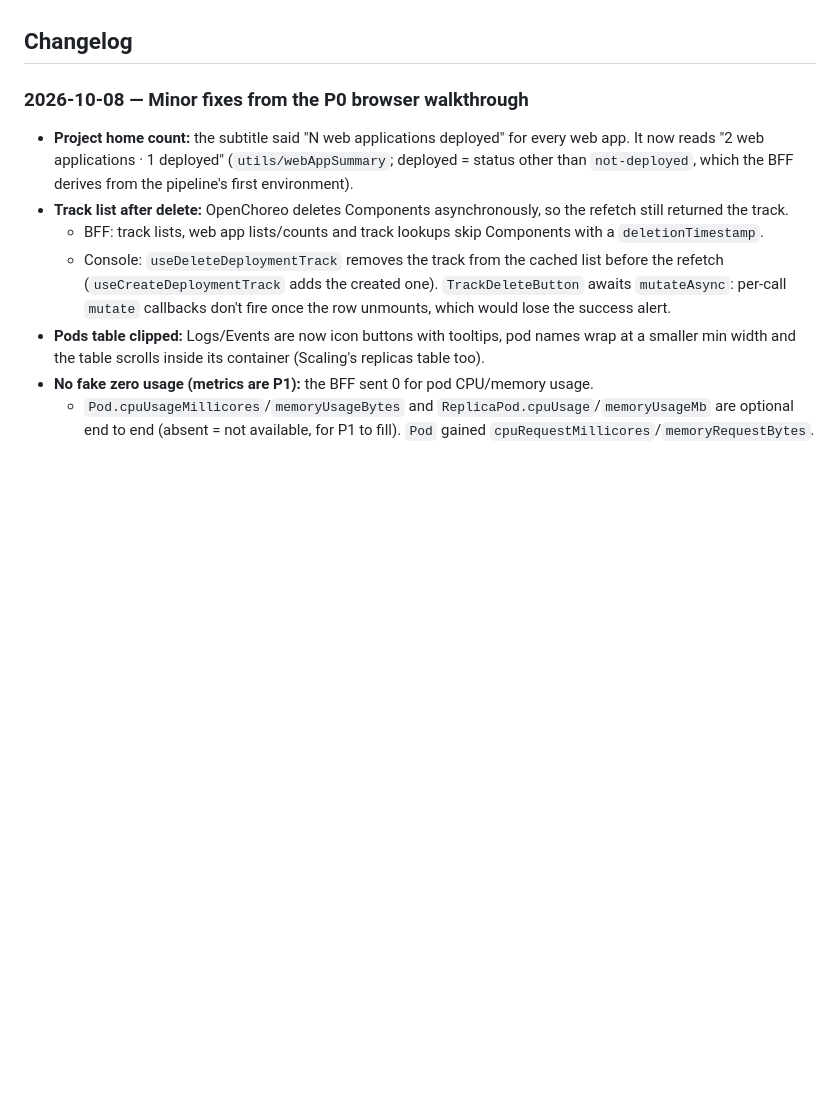
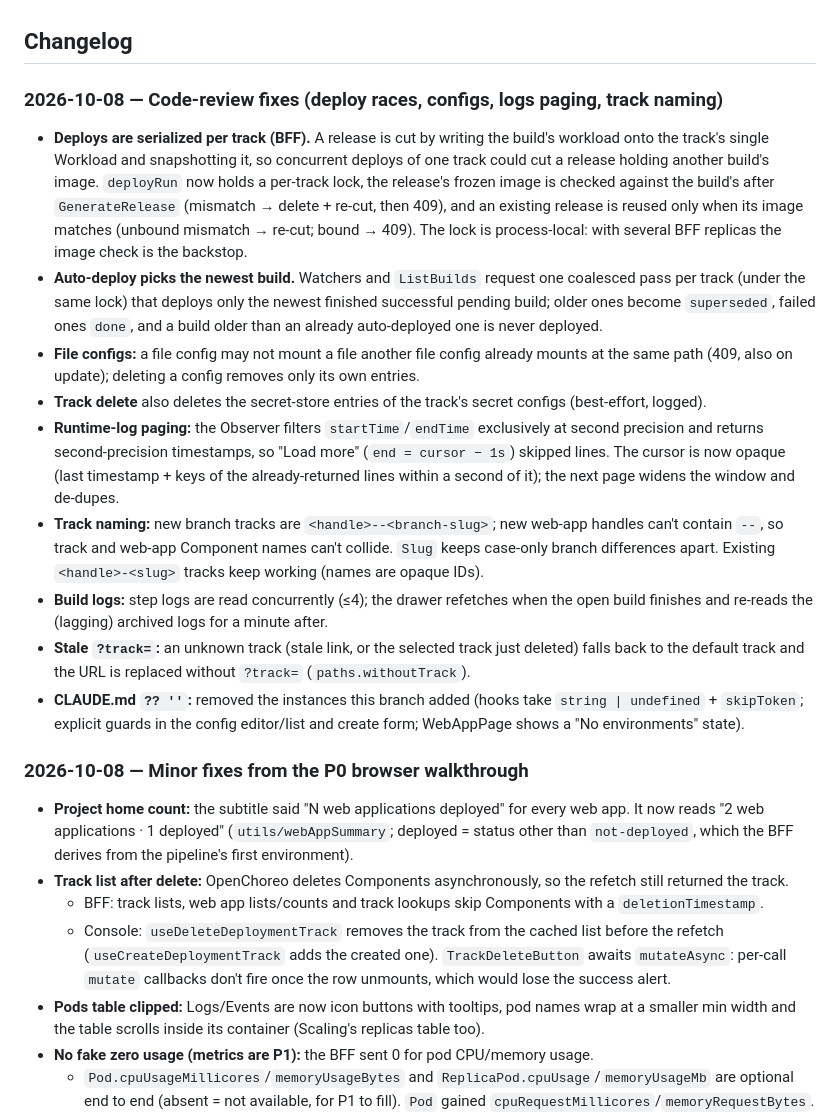
Before and after one commit to uvindra/web-app-hosting-fe, a Markdown page: ADAPTATION_NOTES.md, the part around the change. GitHub-like rendering; blank space fills up the shorter version.

Commit message:
ADAPTATION_NOTES: code-review fixes changelog

```diff
--- a/ADAPTATION_NOTES.md
+++ b/ADAPTATION_NOTES.md
@@ -130,6 +130,33 @@ one card per pipeline environment) — no registry, no plugin indirection.
   `AUTH_MODE=dev` (local only), which then uses its own client for every platform call.
 
 ## Changelog
+
+### 2026-10-08 — Code-review fixes (deploy races, configs, logs paging, track naming)
+
+- **Deploys are serialized per track (BFF).** A release is cut by writing the build's workload onto the track's single
+  Workload and snapshotting it, so concurrent deploys of one track could cut a release holding another build's image.
+  `deployRun` now holds a per-track lock, the release's frozen image is checked against the build's after
+  `GenerateRelease` (mismatch → delete + re-cut, then 409), and an existing release is reused only when its image
+  matches (unbound mismatch → re-cut; bound → 409). The lock is process-local: with several BFF replicas the image
+  check is the backstop.
+- **Auto-deploy picks the newest build.** Watchers and `ListBuilds` request one coalesced pass per track (under the
+  same lock) that deploys only the newest finished successful pending build; older ones become `superseded`, failed
+  ones `done`, and a build older than an already auto-deployed one is never deployed.
+- **File configs:** a file config may not mount a file another file config already mounts at the same path (409, also
+  on update); deleting a config removes only its own entries.
+- **Track delete** also deletes the secret-store entries of the track's secret configs (best-effort, logged).
+- **Runtime-log paging:** the Observer filters `startTime`/`endTime` exclusively at second precision and returns
+  second-precision timestamps, so "Load more" (`end = cursor − 1s`) skipped lines. The cursor is now opaque (last
+  timestamp + keys of the already-returned lines within a second of it); the next page widens the window and de-dupes.
+- **Track naming:** new branch tracks are `<handle>--<branch-slug>`; new web-app handles can't contain `--`, so track
+  and web-app Component names can't collide. `Slug` keeps case-only branch differences apart. Existing
+  `<handle>-<slug>` tracks keep working (names are opaque IDs).
+- **Build logs:** step logs are read concurrently (≤4); the drawer refetches when the open build finishes and re-reads
+  the (lagging) archived logs for a minute after.
+- **Stale `?track=`:** an unknown track (stale link, or the selected track just deleted) falls back to the default
+  track and the URL is replaced without `?track=` (`paths.withoutTrack`).
+- **CLAUDE.md `?? ''`:** removed the instances this branch added (hooks take `string | undefined` + `skipToken`;
+  explicit guards in the config editor/list and create form; WebAppPage shows a "No environments" state).
 
 ### 2026-10-08 — Minor fixes from the P0 browser walkthrough
 
```
